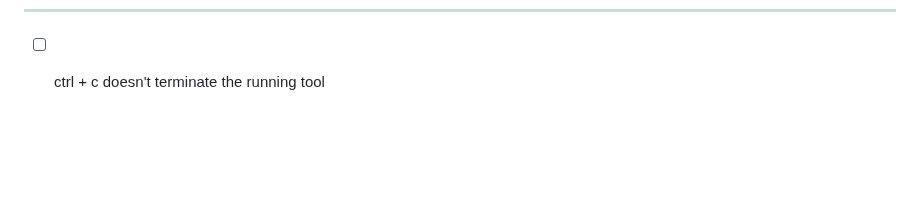
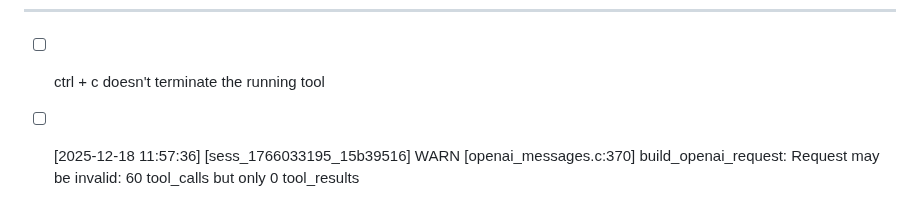
Before and after one commit to nmnduy/klawed, a Markdown page: todo.md, the part around the change. Drawn GitHub-style; blank space fills up the shorter version.

Commit message:
M todo.md

```diff
--- a/todo.md
+++ b/todo.md
@@ -35,3 +35,5 @@ $ tail -f ./.klawed/logs/klawed.log
 ---
 
 - [ ] ctrl + c doesn't terminate the running tool
+
+- [ ] [2025-12-18 11:57:36] [sess_1766033195_15b39516] WARN  [openai_messages.c:370] build_openai_request: Request may be invalid: 60 tool_calls but only 0 tool_results
```
